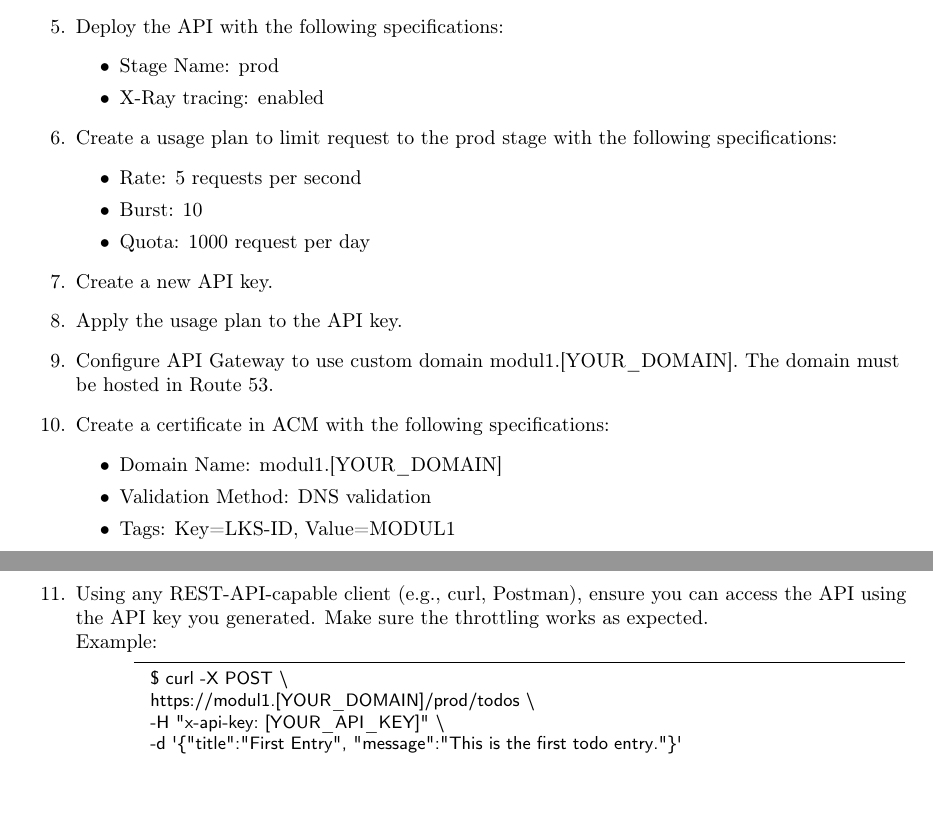
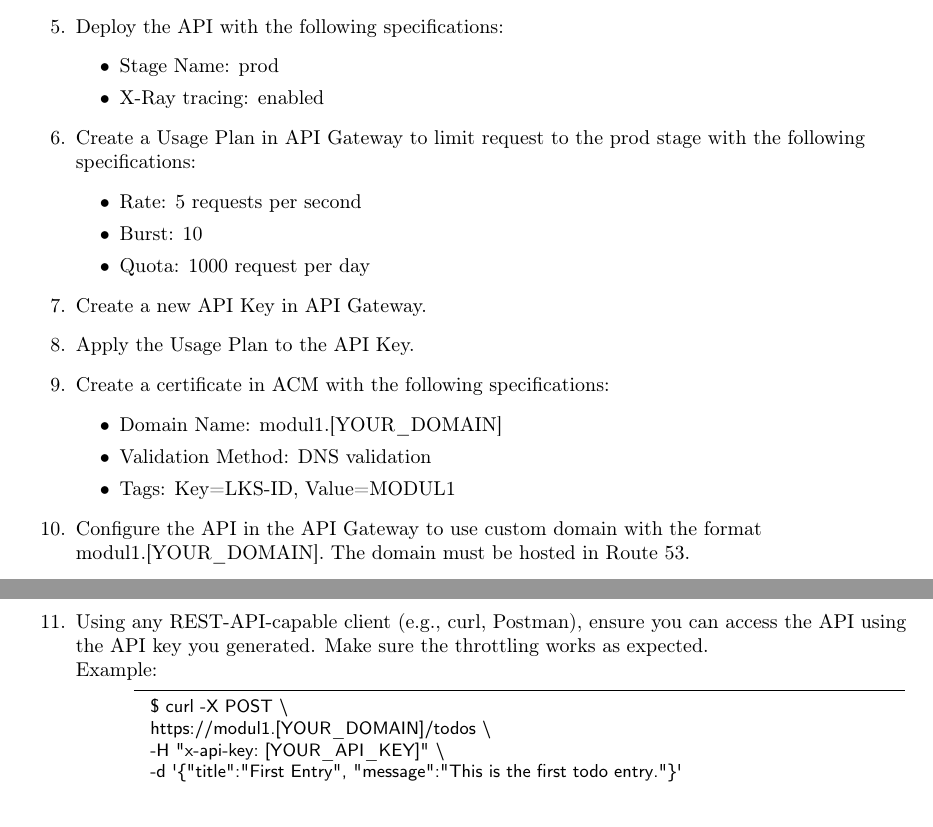
Before and after one commit to kensasongko/lksccjabar2022modul1_soal, a LaTeX document (main.tex): two parts of pages 3 and 4 of 4, joined at a grey line, cut so that both start at the same text. Compiled offline with pdfLaTeX.

Commit message:
fix: potentially misleading tasks

```diff
--- a/main.tex
+++ b/main.tex
@@ -114,26 +116,26 @@ You have been tasked to deploy an API on AWS. The REST API is built using AWS se
       \item Stage Name: prod
       \item X-Ray tracing: enabled
   \end{itemize}
-  \item Create a usage plan to limit request to the prod stage with the following specifications:
+  \item Create a Usage Plan in API Gateway to limit request to the prod stage with the following specifications:
   \begin{itemize}
       \item Rate: 5 requests per second
       \item Burst: 10
       \item Quota: 1000 request per day
   \end{itemize}
-  \item Create a new API key.
-  \item Apply the usage plan to the API key.
-  \item Configure API Gateway to use custom domain modul1.[YOUR\_DOMAIN]. The domain must be hosted in Route 53.
+  \item Create a new API Key in API Gateway.
+  \item Apply the Usage Plan to the API Key.
   \item Create a certificate in ACM with the following specifications:
   \begin{itemize}
       \item Domain Name: modul1.[YOUR\_DOMAIN]
       \item Validation Method: DNS validation
       \item Tags: Key=LKS-ID, Value=MODUL1
   \end{itemize}
+  \item Configure the API in the API Gateway to use custom domain with the format modul1.[YOUR\_DOMAIN]. The domain must be hosted in Route 53.
   \item Using any REST-API-capable client (e.g., curl, Postman), ensure you can access the API using the API key you generated. Make sure the throttling works as expected.\\
   Example:
   \begin{lstlisting}[style=bashStyle]
   $ curl -X POST \
-  https://modul1.[YOUR_DOMAIN]/prod/todos \
+  https://modul1.[YOUR_DOMAIN]/todos \
   -H "x-api-key: [YOUR_API_KEY]" \
   -d '{"title":"First Entry", "message":"This is the first todo entry."}'
 
```
Also changed, not shown: soal1.pdf, main.tex (6 more changed lines).
